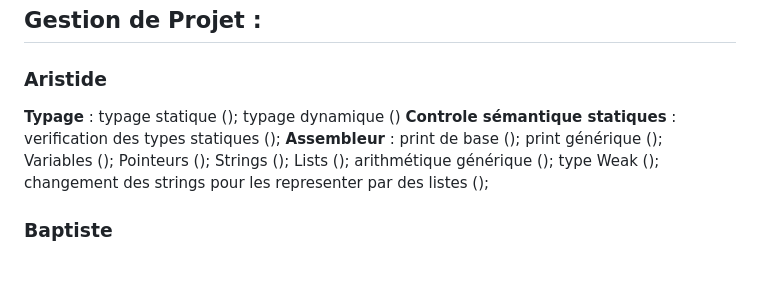
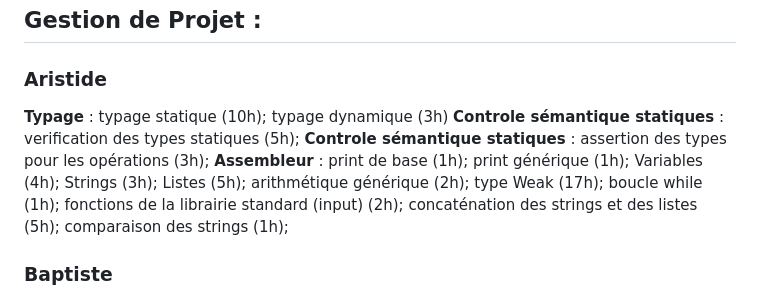
Before and after one commit to aripot007/kompilattheur, a Markdown page: 2ndReport.md, the part around the change printed below. GitHub-like rendering; blank space fills up the shorter version.

Commit message:
feat: gestion de projet

```diff
--- a/2ndReport.md
+++ b/2ndReport.md
@@ -36,9 +37,10 @@ Le type `Range` est un type interne. Il contient un `Int` et imite le fonctionne
 
 ## Gestion de Projet :
 ### Aristide
-**Typage** : typage statique (); typage dynamique ()
-**Controle sémantique statiques** : verification des types statiques ();
-**Assembleur** : print de base (); print générique (); Variables (); Pointeurs (); Strings (); Lists (); arithmétique générique (); type Weak (); changement des strings pour les representer par des listes ();
+**Typage** : typage statique (10h); typage dynamique (3h)
+**Controle sémantique statiques** : verification des types statiques (5h);
+**Controle sémantique statiques** : assertion des types pour les opérations (3h);
+**Assembleur** : print de base (1h); print générique (1h); Variables (4h); Strings (3h); Listes (5h); arithmétique générique (2h); type Weak (17h); boucle while (1h); fonctions de la librairie standard (input) (2h); concaténation des strings et des listes (5h); comparaison des strings (1h);
 
 ### Baptiste
 **Controles sémantiques dynamique** : comparaison generique (10h); "and", "or", "not", "if" -> cast n'importe quel type en booléen (2h); verif boucle for : list ou range (4h)
```
Also changed, not shown: other parts of 2ndReport.md (+1 -0 lines).
